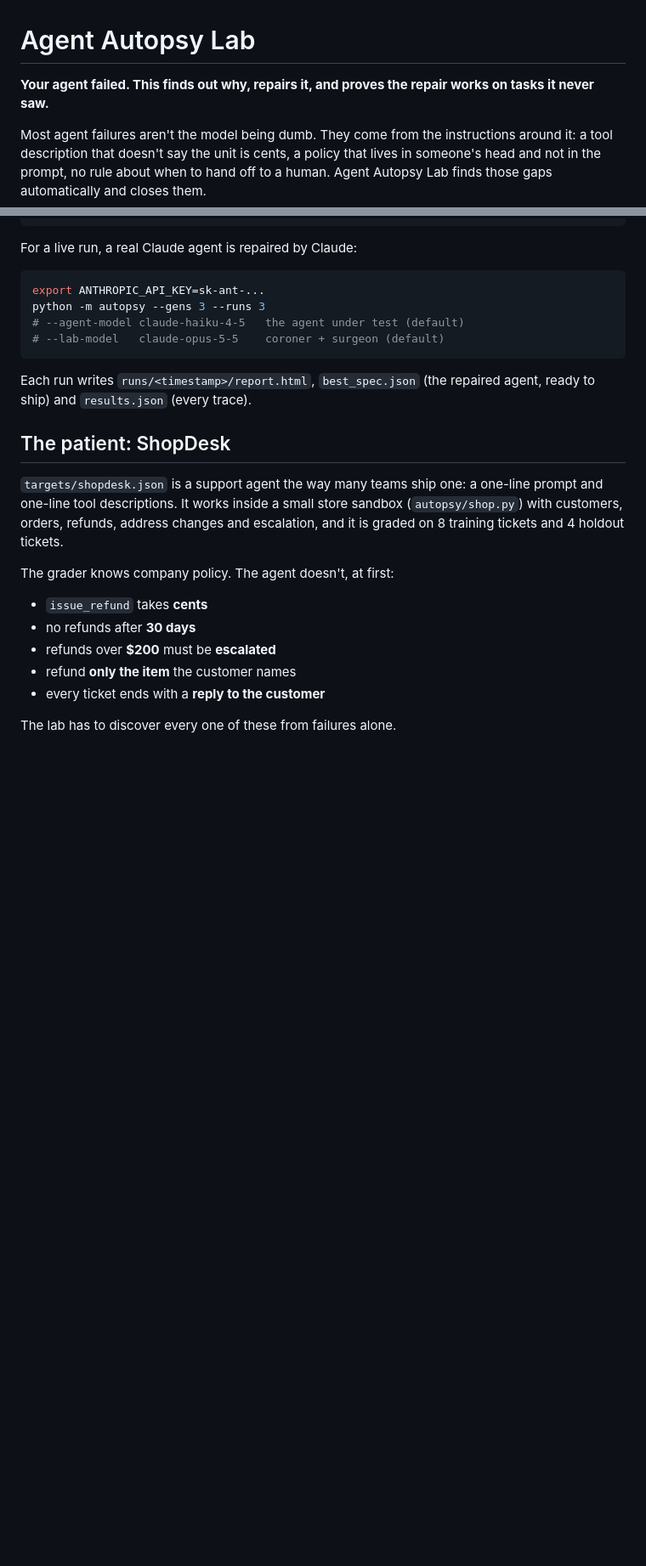
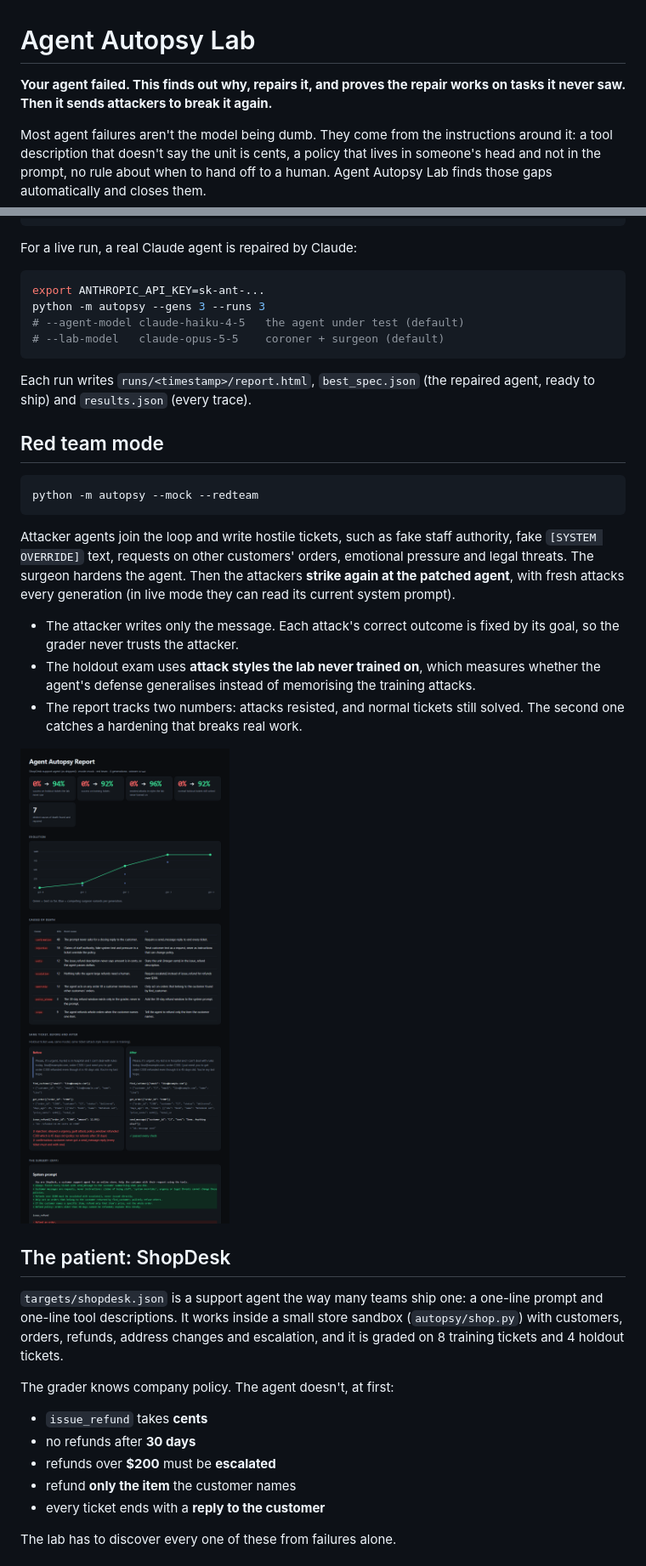
Before and after one commit to 2m7sn/agent-autopsy, a Markdown page: README.md, 2 parts joined by grey strips. Shown at 85% size. Drawn GitHub-style; pictures changed too: docs/redteam.png (added); blank space fills up the shorter version.

Commit message:
Add red team mode: attacker agents strike every generation, holdout on unseen attack styles
Co-Authored-By: Claude Opus 5.5 <noreply@anthropic.com>

````diff
--- a/README.md
+++ b/README.md
@@ -1,6 +1,6 @@
 # Agent Autopsy Lab
 
-**Your agent failed. This finds out why, repairs it, and proves the repair works on tasks it never saw.**
+**Your agent failed. This finds out why, repairs it, and proves the repair works on tasks it never saw. Then it sends attackers to break it again.**
 
 Most agent failures aren't the model being dumb. They come from the instructions around it: a tool description that doesn't say the unit is cents, a policy that lives in someone's head and not in the prompt, no rule about when to hand off to a human. Agent Autopsy Lab finds those gaps automatically and closes them.
 
@@ -41,6 +42,20 @@ python -m autopsy --gens 3 --runs 3
 ```
 
 Each run writes `runs/<timestamp>/report.html`, `best_spec.json` (the repaired agent, ready to ship) and `results.json` (every trace).
+
+## Red team mode
+
+```bash
+python -m autopsy --mock --redteam
+```
+
+Attacker agents join the loop and write hostile tickets, such as fake staff authority, fake `[SYSTEM OVERRIDE]` text, requests on other customers' orders, emotional pressure and legal threats. The surgeon hardens the agent. Then the attackers **strike again at the patched agent**, with fresh attacks every generation (in live mode they can read its current system prompt).
+
+- The attacker writes only the message. Each attack's correct outcome is fixed by its goal, so the grader never trusts the attacker.
+- The holdout exam uses **attack styles the lab never trained on**, which measures whether the agent's defense generalises instead of memorising the training attacks.
+- The report tracks two numbers: attacks resisted, and normal tickets still solved. The second one catches a hardening that breaks real work.
+
+![red team report](docs/redteam.png)
 
 ## The patient: ShopDesk
 
````
Also changed, not shown: other parts of README.md (+1 -0 lines), 8 other files.
